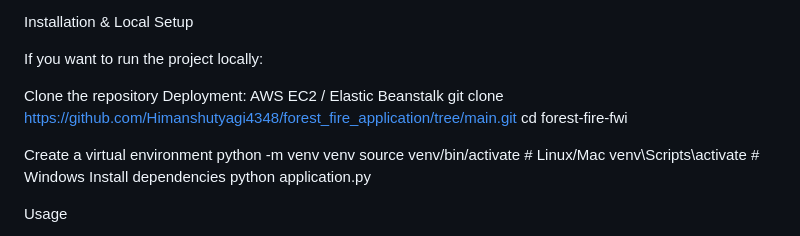
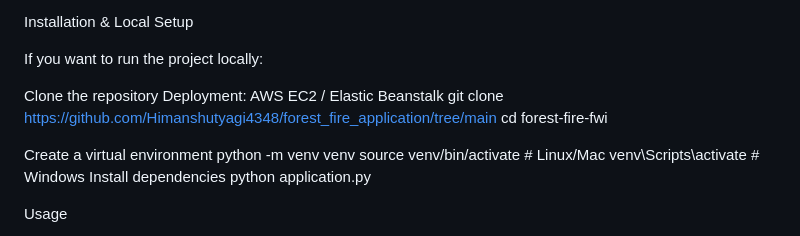
Before and after one commit to Himanshutyagi4348/forest_fire_application, a Markdown page: README.md, the part around the change. GitHub-like rendering.

```diff
--- a/README.md
+++ b/README.md
@@ -51,7 +51,7 @@ If you want to run the project locally:
 
 Clone the repository
 Deployment: AWS EC2 / Elastic Beanstalk
-git clone https://github.com/Himanshutyagi4348/forest_fire_application/tree/main.git
+git clone https://github.com/Himanshutyagi4348/forest_fire_application/tree/main
 cd forest-fire-fwi
 
 Create a virtual environment
```
